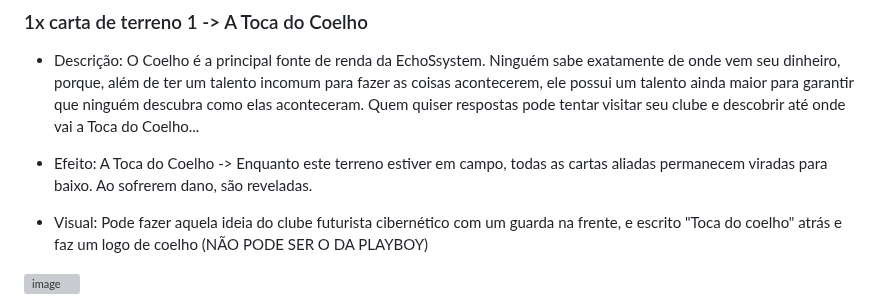
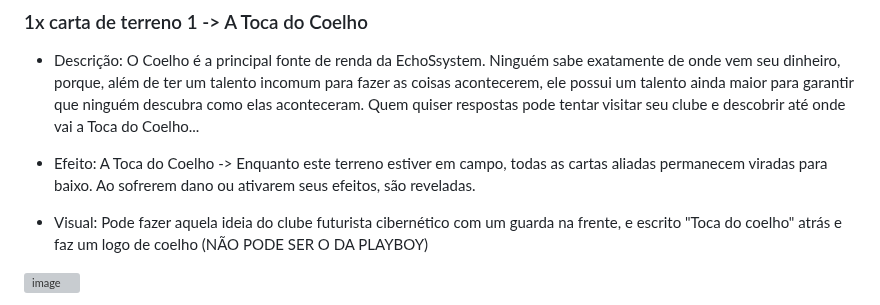
Before and after one commit to feiracardgame/cyberduel, a Markdown page: Cartas e boosters.md, the part around one of its changes. Drawn GitHub-style; grey boxes are pictures that could not be loaded.

Commit message:
Fix card names and effects in Cartas e boosters.md
Updated the description and effects of the cards 'O Porco' and 'A Toca do Coelho'.

```diff
--- a/Cartas e boosters.md
+++ b/Cartas e boosters.md
@@ -294,7 +294,7 @@ Faz tipo um cara desses num salão de ópera cibernético, mas ele tem um cabelo
 * Descrição:  O Coelho é a principal fonte de renda da EchoSsystem. Ninguém sabe exatamente de onde vem seu dinheiro, porque, além de ter um talento incomum para fazer as coisas acontecerem, ele possui um talento ainda maior para garantir que ninguém descubra como elas aconteceram. Quem quiser respostas pode tentar visitar seu clube e descobrir até onde vai a Toca do Coelho...
 
 
-* Efeito: A Toca do Coelho -> Enquanto este terreno estiver em campo, todas as cartas aliadas permanecem viradas para baixo. Ao sofrerem dano, são reveladas.
+* Efeito: A Toca do Coelho -> Enquanto este terreno estiver em campo, todas as cartas aliadas permanecem viradas para baixo. Ao sofrerem dano ou ativarem seus efeitos, são reveladas.
 
 
 
```
Also changed, not shown: other parts of Cartas e boosters.md (+1 -1 lines).
